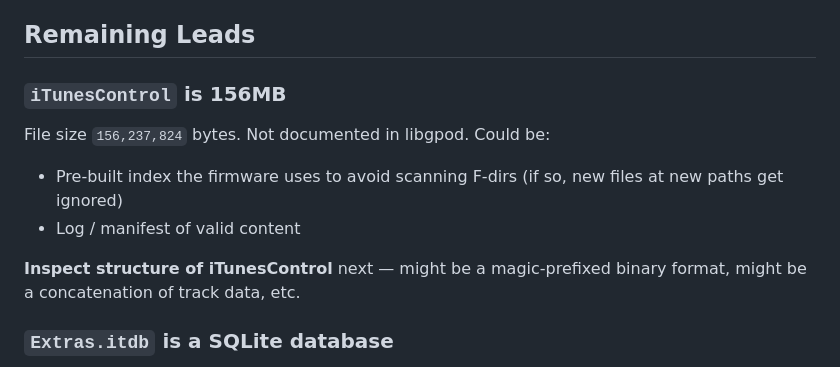
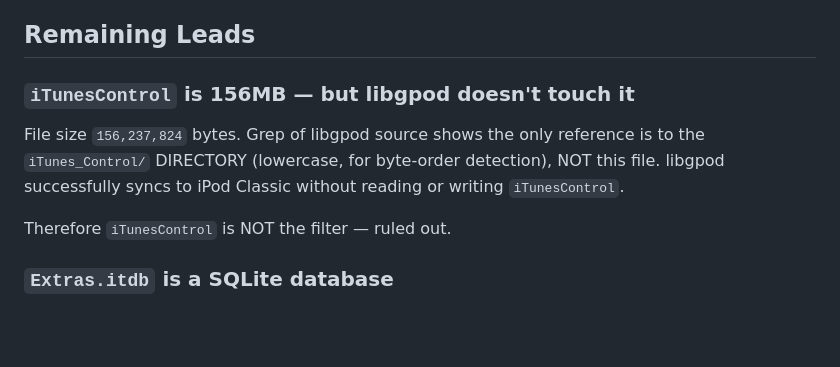
Before and after one commit to Danondso/zytunes-suite, a Markdown page: DEBUG.md, the part around the change. GitHub-like rendering; blank space fills up the shorter version.

Commit message:
docs(debug): rule out iTunesControl — libgpod doesn't touch it
Grepped libgpod source: only reference is to the 'iTunes_Control/'
DIRECTORY (for byte-order detection), not the iTunesControl FILE.
libgpod syncs successfully without reading or writing this 156MB file,
so it cannot be what's filtering our tracks.

Updates the "Remaining Leads" section to reflect this. The most
productive path forward is testing with a known-working libgpod-based
tool to establish a control against which to diff our output.

Co-Authored-By: Claude Opus 4.7 (1M context) <noreply@anthropic.com>

```diff
--- a/DEBUG.md
+++ b/DEBUG.md
@@ -237,15 +237,14 @@ Possible explanations left:
 
 ## Remaining Leads
 
-### `iTunesControl` is 156MB
+### `iTunesControl` is 156MB — but libgpod doesn't touch it
 
-File size `156,237,824` bytes. Not documented in libgpod. Could be:
-- Pre-built index the firmware uses to avoid scanning F-dirs (if so,
-  new files at new paths get ignored)
-- Log / manifest of valid content
+File size `156,237,824` bytes. Grep of libgpod source shows the only
+reference is to the `iTunes_Control/` DIRECTORY (lowercase, for
+byte-order detection), NOT this file. libgpod successfully syncs to
+iPod Classic without reading or writing `iTunesControl`.
 
-**Inspect structure of iTunesControl** next — might be a magic-prefixed
-binary format, might be a concatenation of track data, etc.
+Therefore `iTunesControl` is NOT the filter — ruled out.
 
 ### `Extras.itdb` is a SQLite database
 
```
